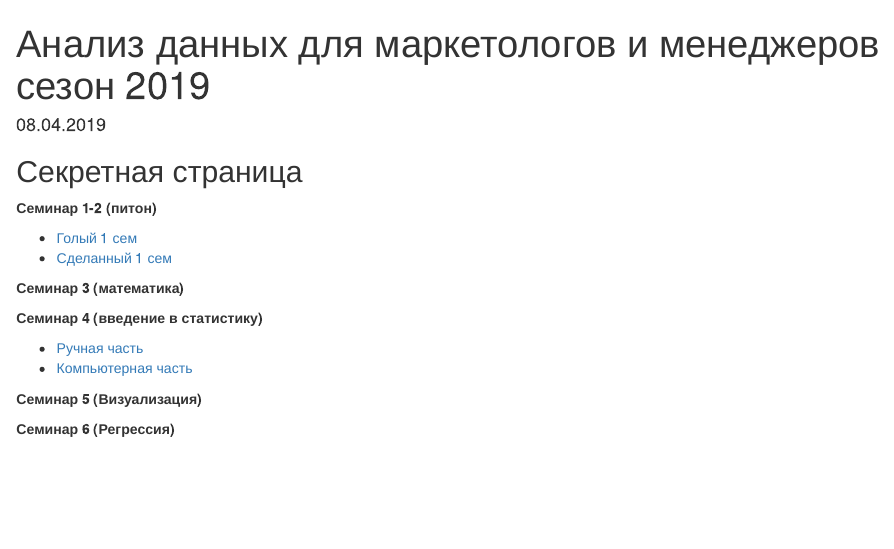
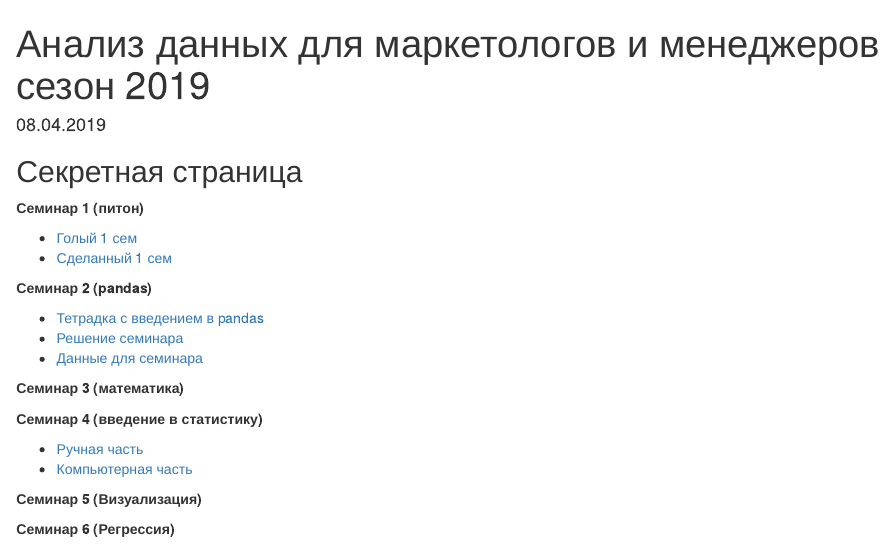
Before and after one commit to star-yar/HSE_Data_Culture, an R Markdown document (docs/index_full.rmd): the page in a window 1100 px wide, from its top. Rendered offline with R 4.5, knitr and Pandoc, with nearby package versions.

Commit message:
add seminar_2 about pandas

```diff
--- a/docs/index_full.rmd
+++ b/docs/index_full.rmd
@@ -7,10 +7,16 @@ lang: ru-RU
 
 ## Секретная страница
 
-__Семинар 1-2 (питон)__
+__Семинар 1 (питон)__
 
 * [Голый 1 сем](https://nbviewer.jupyter.org/github/FUlyankin/HSE_Data_Culture/blob/master/Intro_to_DS_2019/sem_1%262_introduction/seminar_1_python_students.ipynb)
 * [Сделанный 1 сем](https://nbviewer.jupyter.org/github/FUlyankin/HSE_Data_Culture/blob/master/Intro_to_DS_2019/sem_1%262_introduction/seminar_1_python_done.ipynb)
+
+__Семинар 2 (pandas)__
+
+* [Тетрадка с введением в pandas](https://nbviewer.jupyter.org/github/FUlyankin/HSE_Data_Culture/blob/master/Intro_to_DS_2019/sem_1%262_introduction/seminar_2_pandas%20tutorial.ipynb)
+* [Решение семинара](https://nbviewer.jupyter.org/github/FUlyankin/HSE_Data_Culture/blob/master/Intro_to_DS_2019/sem_1%262_introduction/seminar_2_pandas%20tutorial_solved.ipynb)
+* [Данные для семинара](https://raw.githubusercontent.com/FUlyankin/HSE_Data_Culture/master/Intro_to_DS_2019/sem_1%262_introduction/Pandas%20-%20Q1%20Sales.csv)
 
 
 __Семинар 3 (математика)__
```
Also changed, not shown: docs/index.rmd (+5 -0 lines), 2 other files.
